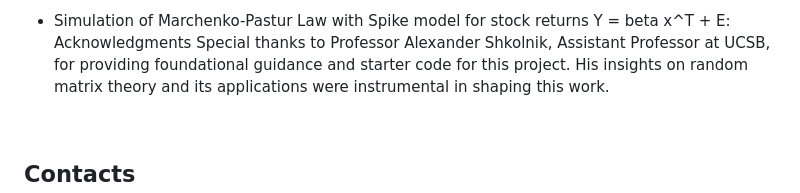
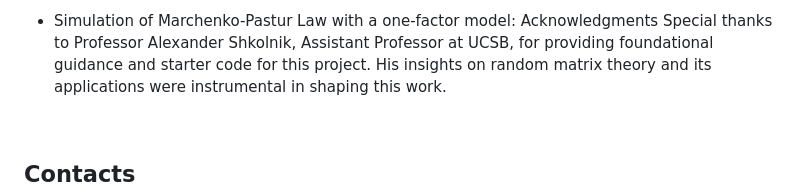
Before and after one commit to YangS-02/YangS-02.github.io, a Markdown page: README.md, the part around the change printed below. GitHub-like rendering.

```diff
--- a/README.md
+++ b/README.md
@@ -60,5 +60,5 @@ This [folder](https://github.com/YangS-02/YangS-02.github.io/tree/main/Spectral%
    -
-* Simulation of Marchenko-Pastur Law with Spike model for stock returns Y = beta x^T + E:
+* Simulation of Marchenko-Pastur Law with a one-factor model:
 Acknowledgments
 Special thanks to Professor Alexander Shkolnik, Assistant Professor at UCSB, for providing foundational guidance and starter code for this project. His insights on random matrix theory and its applications were instrumental in shaping this work.
 
```
Also changed, not shown: other parts of README.md (+2 -2 lines).
